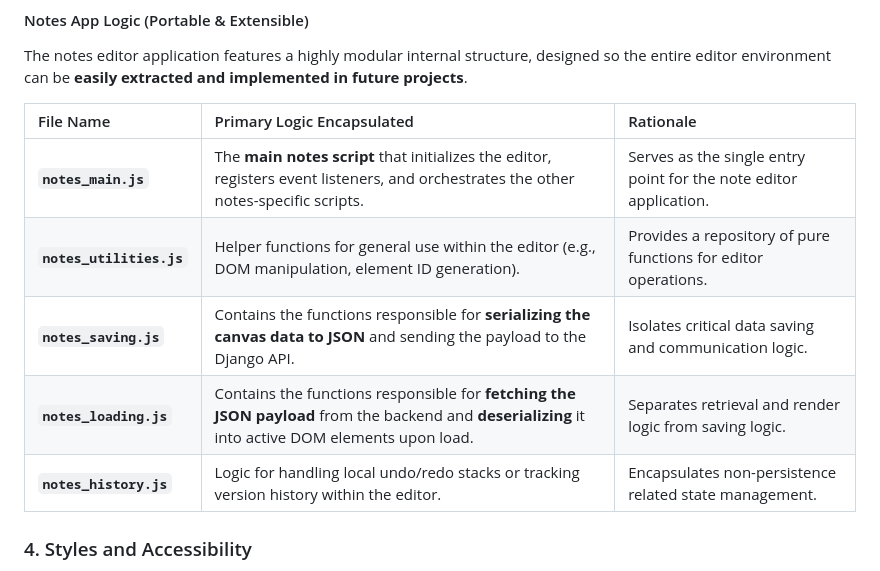
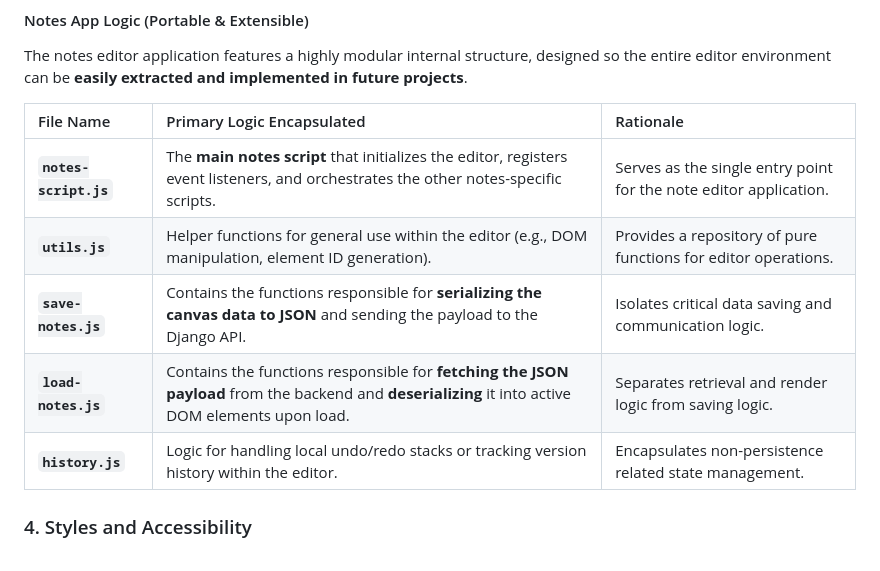
Before and after one commit to Blaisesa/notiq, a Markdown page: README.md, the part around the change. GitHub-like rendering.

Commit message:
fix incorect js file names within READme file

```diff
--- a/README.md
+++ b/README.md
@@ -131,11 +131,11 @@ The notes editor application features a highly modular internal structure, desig
 
 | File Name | Primary Logic Encapsulated | Rationale |
 | :--- | :--- | :--- |
-| **`notes_main.js`** | The **main notes script** that initializes the editor, registers event listeners, and orchestrates the other notes-specific scripts. | Serves as the single entry point for the note editor application. |
-| **`notes_utilities.js`** | Helper functions for general use within the editor (e.g., DOM manipulation, element ID generation). | Provides a repository of pure functions for editor operations. |
-| **`notes_saving.js`** | Contains the functions responsible for **serializing the canvas data to JSON** and sending the payload to the Django API. | Isolates critical data saving and communication logic. |
-| **`notes_loading.js`** | Contains the functions responsible for **fetching the JSON payload** from the backend and **deserializing** it into active DOM elements upon load. | Separates retrieval and render logic from saving logic. |
-| **`notes_history.js`** | Logic for handling local undo/redo stacks or tracking version history within the editor. | Encapsulates non-persistence related state management. |
+| **`notes-script.js`** | The **main notes script** that initializes the editor, registers event listeners, and orchestrates the other notes-specific scripts. | Serves as the single entry point for the note editor application. |
+| **`utils.js`** | Helper functions for general use within the editor (e.g., DOM manipulation, element ID generation). | Provides a repository of pure functions for editor operations. |
+| **`save-notes.js`** | Contains the functions responsible for **serializing the canvas data to JSON** and sending the payload to the Django API. | Isolates critical data saving and communication logic. |
+| **`load-notes.js`** | Contains the functions responsible for **fetching the JSON payload** from the backend and **deserializing** it into active DOM elements upon load. | Separates retrieval and render logic from saving logic. |
+| **`history.js`** | Logic for handling local undo/redo stacks or tracking version history within the editor. | Encapsulates non-persistence related state management. |
 
 ### 4. Styles and Accessibility
 
```
